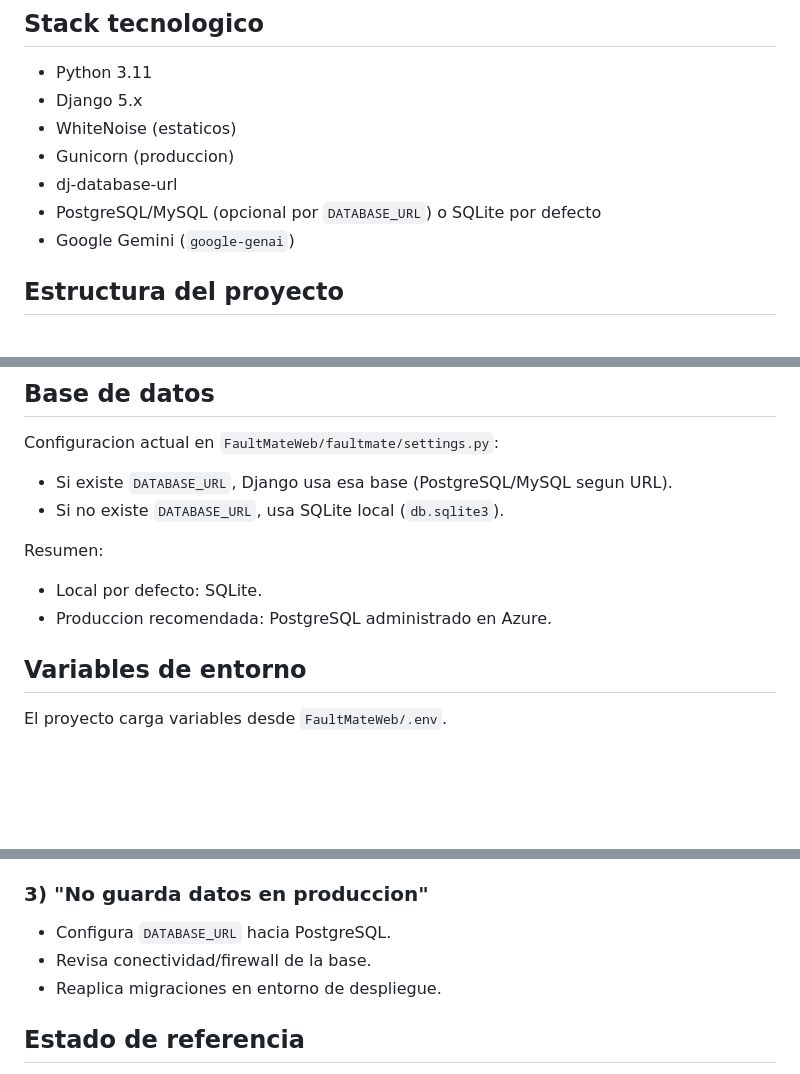
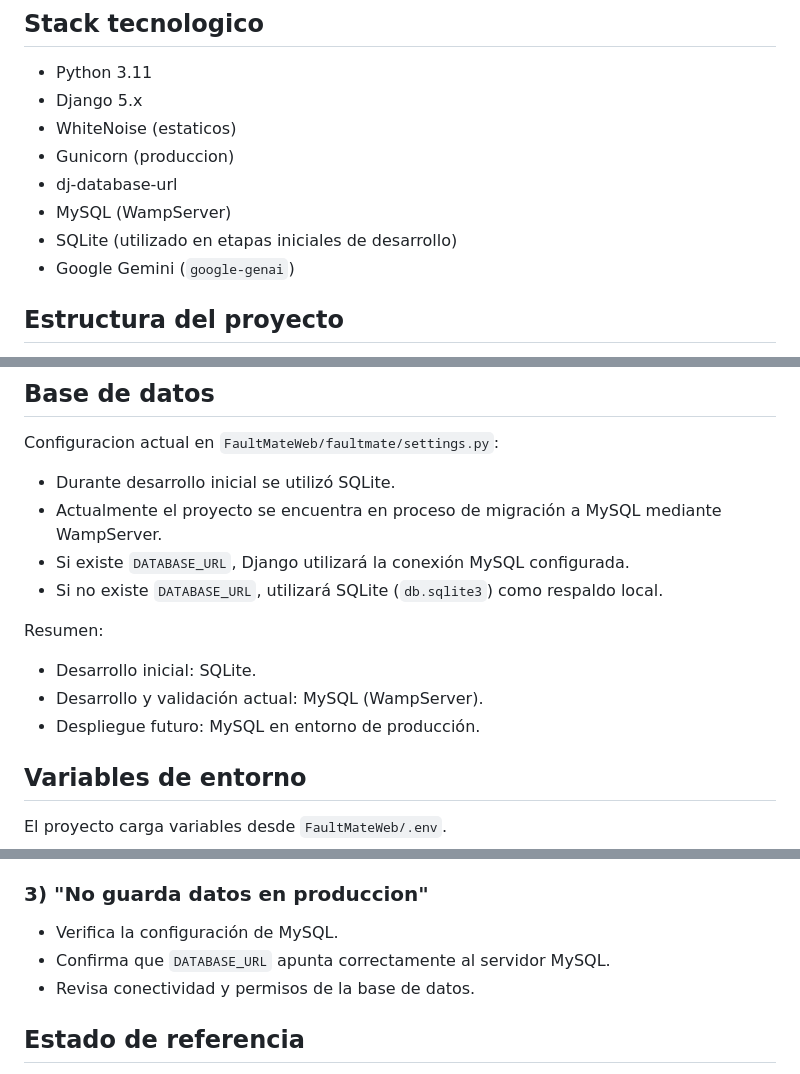
Before and after one commit to ibarrapracticantes20-hue/FaultMate, a Markdown page: README.md, 3 parts joined by grey strips. GitHub-like rendering; blank space fills up the shorter version.

```diff
--- a/README.md
+++ b/README.md
@@ -34,7 +34,8 @@ FaultMate corre local con Django y permite:
 - WhiteNoise (estaticos)
 - Gunicorn (produccion)
 - dj-database-url
-- PostgreSQL/MySQL (opcional por `DATABASE_URL`) o SQLite por defecto
+- MySQL (WampServer)
+- SQLite (utilizado en etapas iniciales de desarrollo)
 - Google Gemini (`google-genai`)
 
 ## Estructura del proyecto
@@ -138,13 +139,16 @@ Usuarios admin completos (rol Desarrollador):
 
 Configuracion actual en `FaultMateWeb/faultmate/settings.py`:
 
-- Si existe `DATABASE_URL`, Django usa esa base (PostgreSQL/MySQL segun URL).
-- Si no existe `DATABASE_URL`, usa SQLite local (`db.sqlite3`).
+- Durante desarrollo inicial se utilizó SQLite.
+- Actualmente el proyecto se encuentra en proceso de migración a MySQL mediante WampServer.
+- Si existe `DATABASE_URL`, Django utilizará la conexión MySQL configurada.
+- Si no existe `DATABASE_URL`, utilizará SQLite (`db.sqlite3`) como respaldo local.
 
 Resumen:
 
-- Local por defecto: SQLite.
-- Produccion recomendada: PostgreSQL administrado en Azure.
+- Desarrollo inicial: SQLite.
+- Desarrollo y validación actual: MySQL (WampServer).
+- Despliegue futuro: MySQL en entorno de producción.
 
 ## Variables de entorno
 
@@ -277,9 +281,9 @@ Invoke-WebRequest -Uri "https://ca-faultmate-web-scus.happyriver-ea030381.southc
 
 ### 3) "No guarda datos en produccion"
 
-- Configura `DATABASE_URL` hacia PostgreSQL.
-- Revisa conectividad/firewall de la base.
-- Reaplica migraciones en entorno de despliegue.
+- Verifica la configuración de MySQL.
+- Confirma que `DATABASE_URL` apunta correctamente al servidor MySQL.
+- Revisa conectividad y permisos de la base de datos.
 
 ## Estado de referencia
 
```
Also changed, not shown: other parts of README.md (+1 -1 lines).
